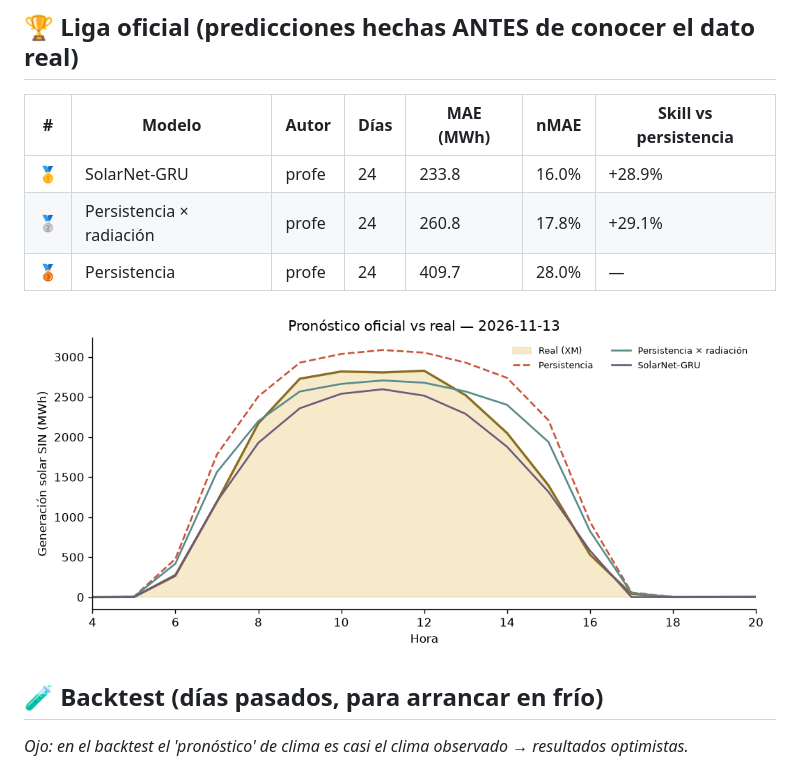
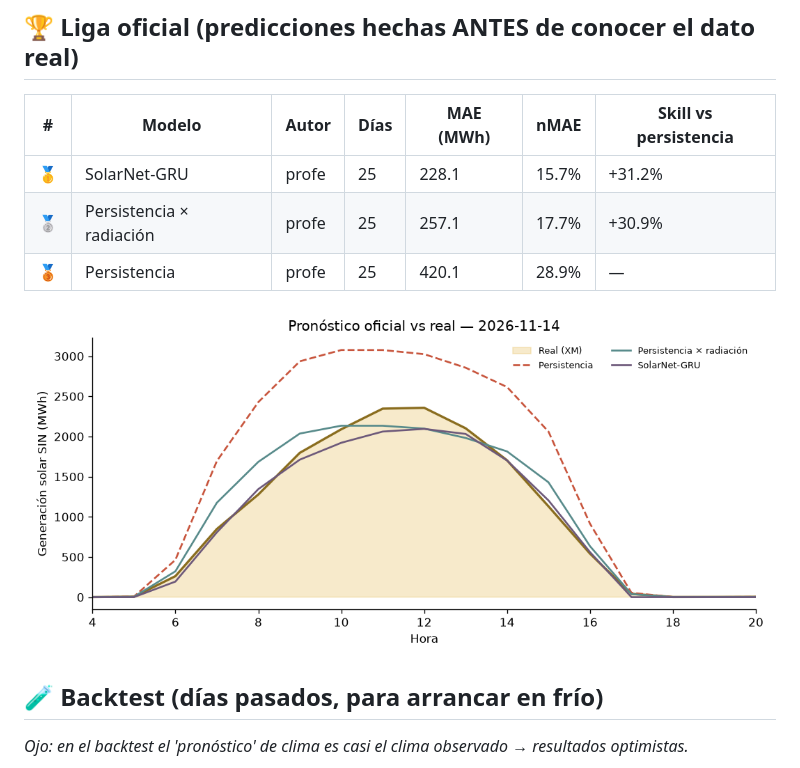
Before and after one commit to fvargasy/Prediccion_Solar-XM_2026_FVY, a Markdown page: LEADERBOARD.md, the part around one of its changes. Rendered like a GitHub page; pictures changed too: resultados/ultimo_dia.png.

Commit message:
☀️ Pronóstico y leaderboard 2026-11-17

```diff
--- a/LEADERBOARD.md
+++ b/LEADERBOARD.md
@@ -6,9 +6,9 @@ _Actualizado: 2026-11-16 16:49 (hora Colombia) · Métrica: MAE en horas de sol
 
 | # | Modelo | Autor | Días | MAE (MWh) | nMAE | Skill vs persistencia |
 |---|---|---|---|---|---|---|
-| 🥇 | SolarNet-GRU | profe | 24 | 233.8 | 16.0% | +28.9% |
-| 🥈 | Persistencia × radiación | profe | 24 | 260.8 | 17.8% | +29.1% |
-| 🥉 | Persistencia | profe | 24 | 409.7 | 28.0% | — |
+| 🥇 | SolarNet-GRU | profe | 25 | 228.1 | 15.7% | +31.2% |
+| 🥈 | Persistencia × radiación | profe | 25 | 257.1 | 17.7% | +30.9% |
+| 🥉 | Persistencia | profe | 25 | 420.1 | 28.9% | — |
 
 ![último día](resultados/ultimo_dia.png)
 
```
Also changed, not shown: other parts of LEADERBOARD.md (+1 -1 lines), 3 other files.
